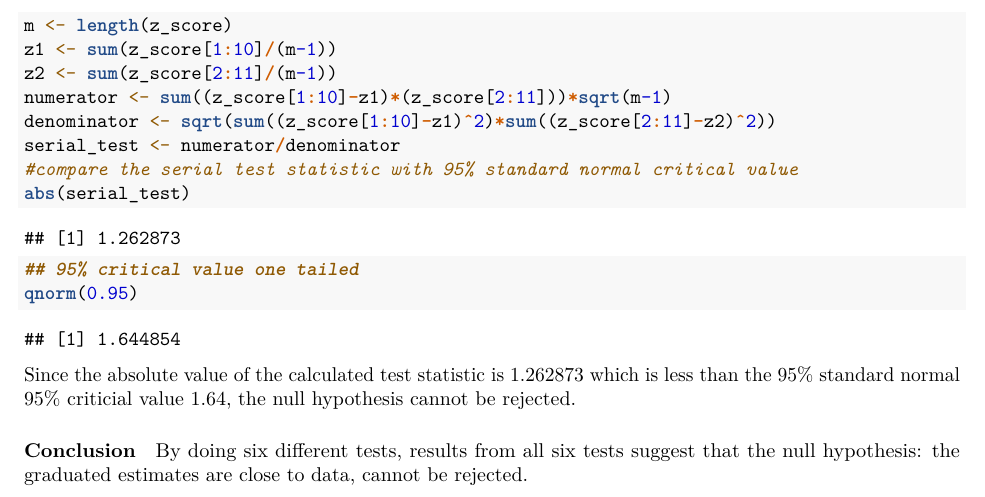
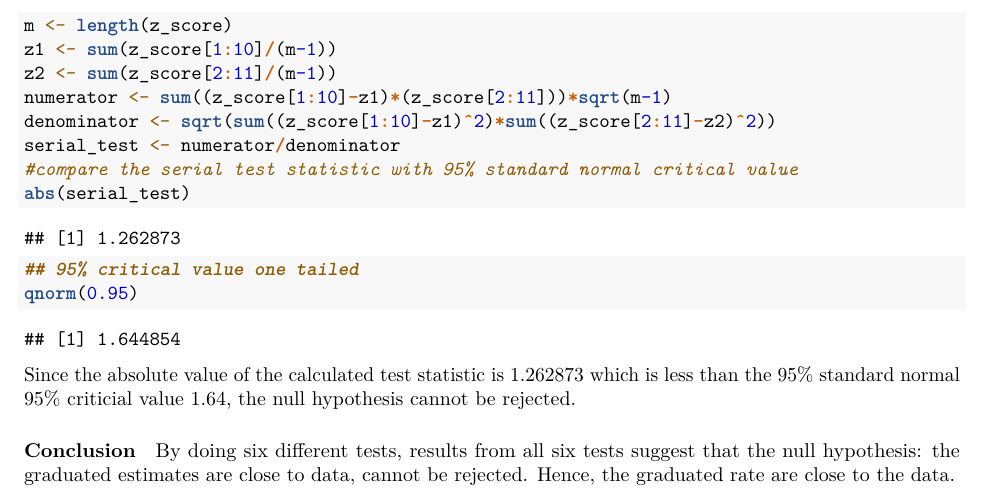
Before and after one commit to Rou66/ACST886-Assignment-2, an R Markdown document (Ass2 Q2.Rmd): part of page 4 of 4, cut so that both start at the same text. Rendered offline with R 4.5, knitr and Pandoc, then LaTeX, with nearby package versions.

Commit message:
Add files via upload

```diff
--- a/Ass2 Q2.Rmd
+++ b/Ass2 Q2.Rmd
@@ -1,6 +1,7 @@
 ---
 title: "Assignment 2"
 output:
+  word_document: default
   pdf_document: default
   html_document: default
 ---
@@ -133,4 +134,4 @@ qnorm(0.95)
 Since the absolute value of the calculated test statistic is 1.262873 which is less than the 95% standard normal 95% criticial value 1.64, the null hypothesis cannot be rejected.
 
 ##### Conclusion
-By doing six different tests, results from all six tests suggest that the null hypothesis: the graduated estimates are close to data, cannot be rejected.
+By doing six different tests, results from all six tests suggest that the null hypothesis: the graduated estimates are close to data, cannot be rejected. Hence, the graduated rate are close to the data.
```
